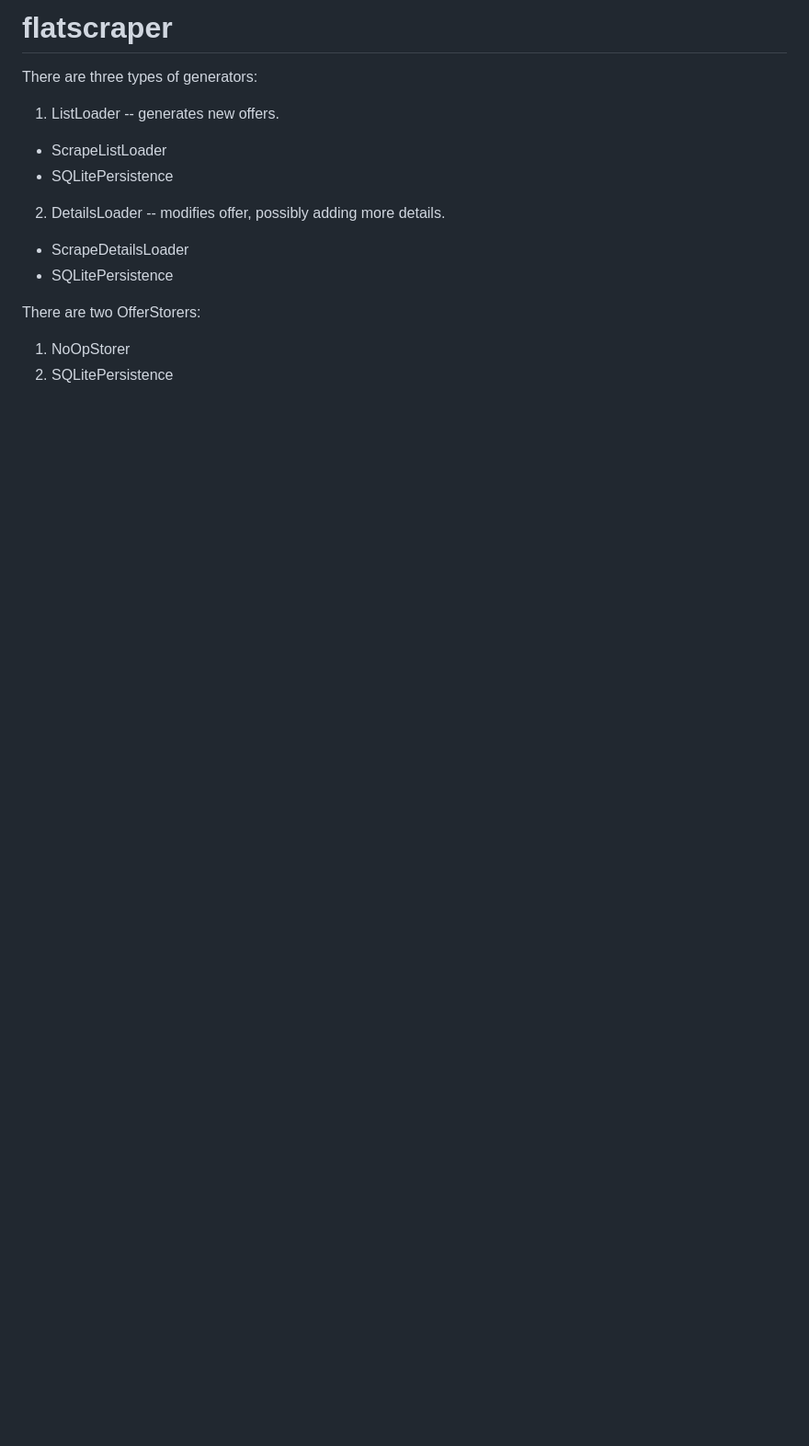
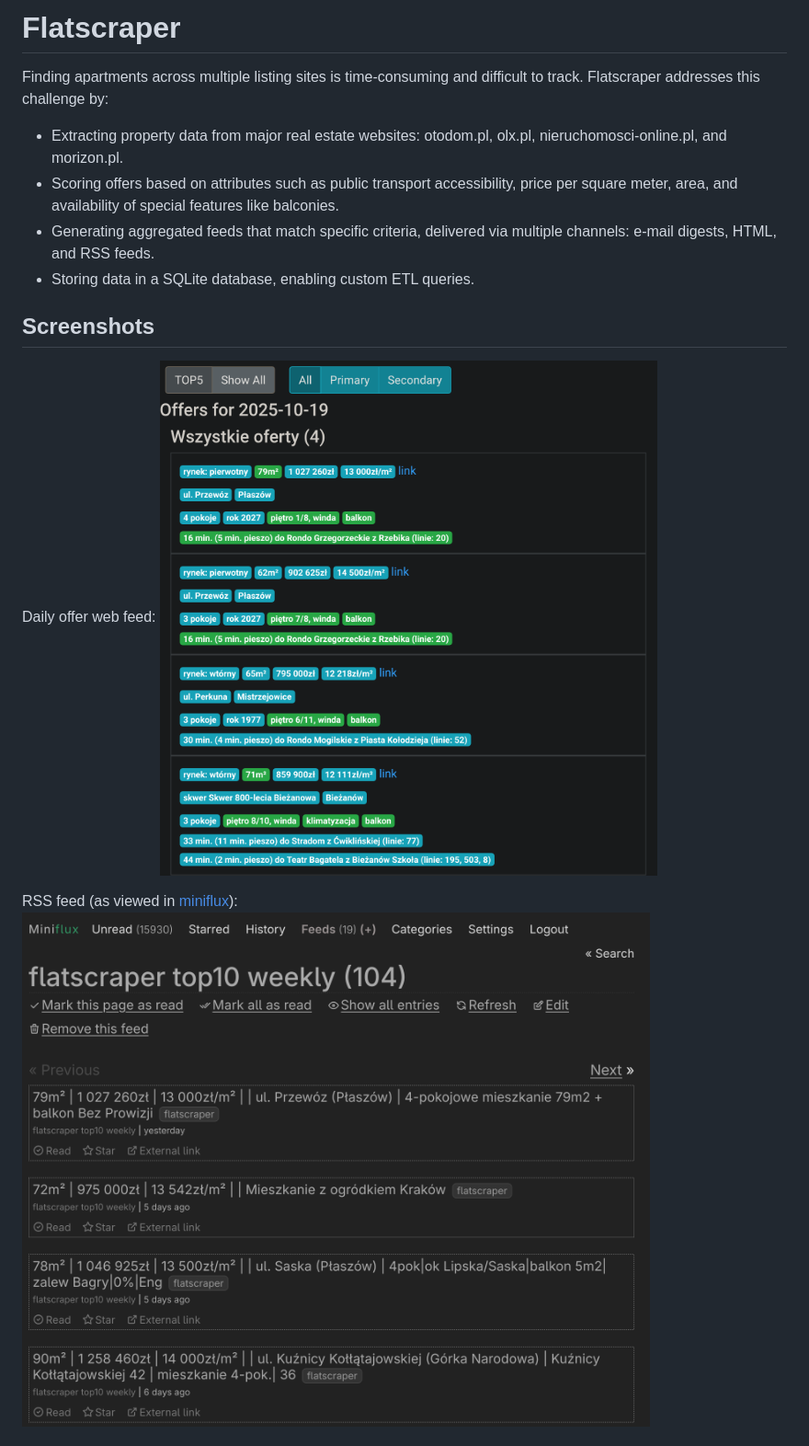
Before and after one commit to marcmos/flatscraper, a Markdown page: README.md, the part around the change printed below. Shown: that part at 92% size. Drawn GitHub-style; pictures changed too: assets/screenshot-rss-miniflux.png (added), assets/screenshot-webfeed.png (added); blank space fills up the shorter version.

```diff
--- a/README.md
+++ b/README.md
@@ -1,13 +1,20 @@
-# flatscraper
+# Flatscraper
 
-There are three types of generators:
-1. ListLoader -- generates new offers.
-* ScrapeListLoader
-* SQLitePersistence
-2. DetailsLoader -- modifies offer, possibly adding more details.
-* ScrapeDetailsLoader
-* SQLitePersistence
+Finding apartments across multiple listing sites is time-consuming and difficult
+to track. Flatscraper addresses this challenge by:
 
-There are two OfferStorers:
-1. NoOpStorer
-2. SQLitePersistence
+- Extracting property data from major real estate websites: otodom.pl, olx.pl,
+  nieruchomosci-online.pl, and morizon.pl.
+- Scoring offers based on attributes such as public transport accessibility,
+  price per square meter, area, and availability of special features like balconies.
+- Generating aggregated feeds that match specific criteria, delivered via
+  multiple channels: e-mail digests, HTML, and RSS feeds.
+- Storing data in a SQLite database, enabling custom ETL queries.
+
+## Screenshots
+Daily offer web feed:
+![Screenshot of an offer web feed](assets/screenshot-webfeed.png)
+
+RSS feed (as viewed in [miniflux](https://github.com/miniflux/v2)):
+![Screenshot of RSS feed in miniflux](assets/screenshot-rss-miniflux.png)
+
```
Also changed, not shown: other parts of README.md (+40 -0 lines).
